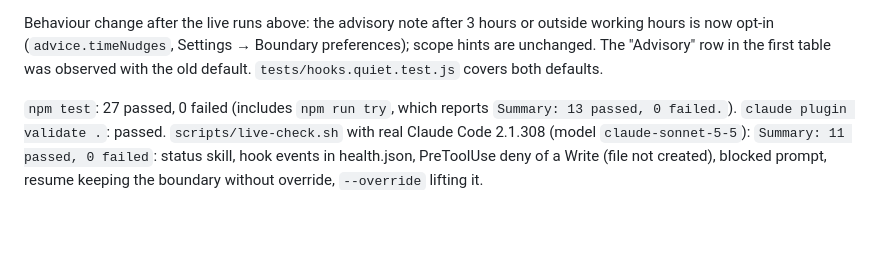
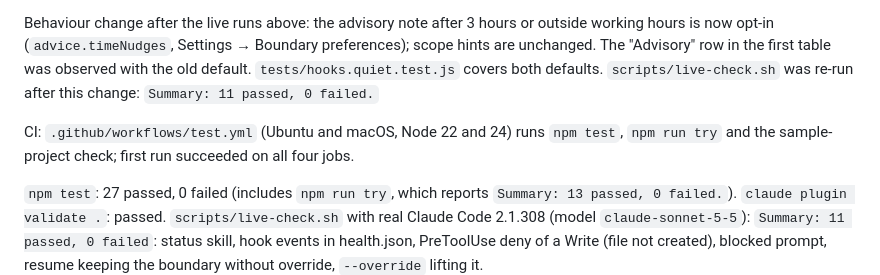
Before and after one commit to CG-5228/ClaudeCodeImpactLab_hackathon, a Markdown page: docs/VERIFICATION.md, the part around the change. Rendered like a GitHub page; blank space fills up the shorter version.

```diff
--- a/docs/VERIFICATION.md
+++ b/docs/VERIFICATION.md
@@ -69,7 +69,11 @@ without the fixes):
 Behaviour change after the live runs above: the advisory note after 3 hours or outside working
 hours is now opt-in (`advice.timeNudges`, Settings → Boundary preferences); scope hints are
 unchanged. The "Advisory" row in the first table was observed with the old default.
-`tests/hooks.quiet.test.js` covers both defaults.
+`tests/hooks.quiet.test.js` covers both defaults. `scripts/live-check.sh` was re-run after this
+change: `Summary: 11 passed, 0 failed.`
+
+CI: `.github/workflows/test.yml` (Ubuntu and macOS, Node 22 and 24) runs `npm test`,
+`npm run try` and the sample-project check; first run succeeded on all four jobs.
 
 `npm test`: 27 passed, 0 failed (includes `npm run try`, which reports `Summary: 13 passed, 0 failed.`). `claude plugin validate .`: passed. `scripts/live-check.sh`
 with real Claude Code 2.1.308 (model `claude-sonnet-5-5`): `Summary: 11 passed, 0 failed`:
```
Also changed, not shown: README.md (+6 -2 lines).
